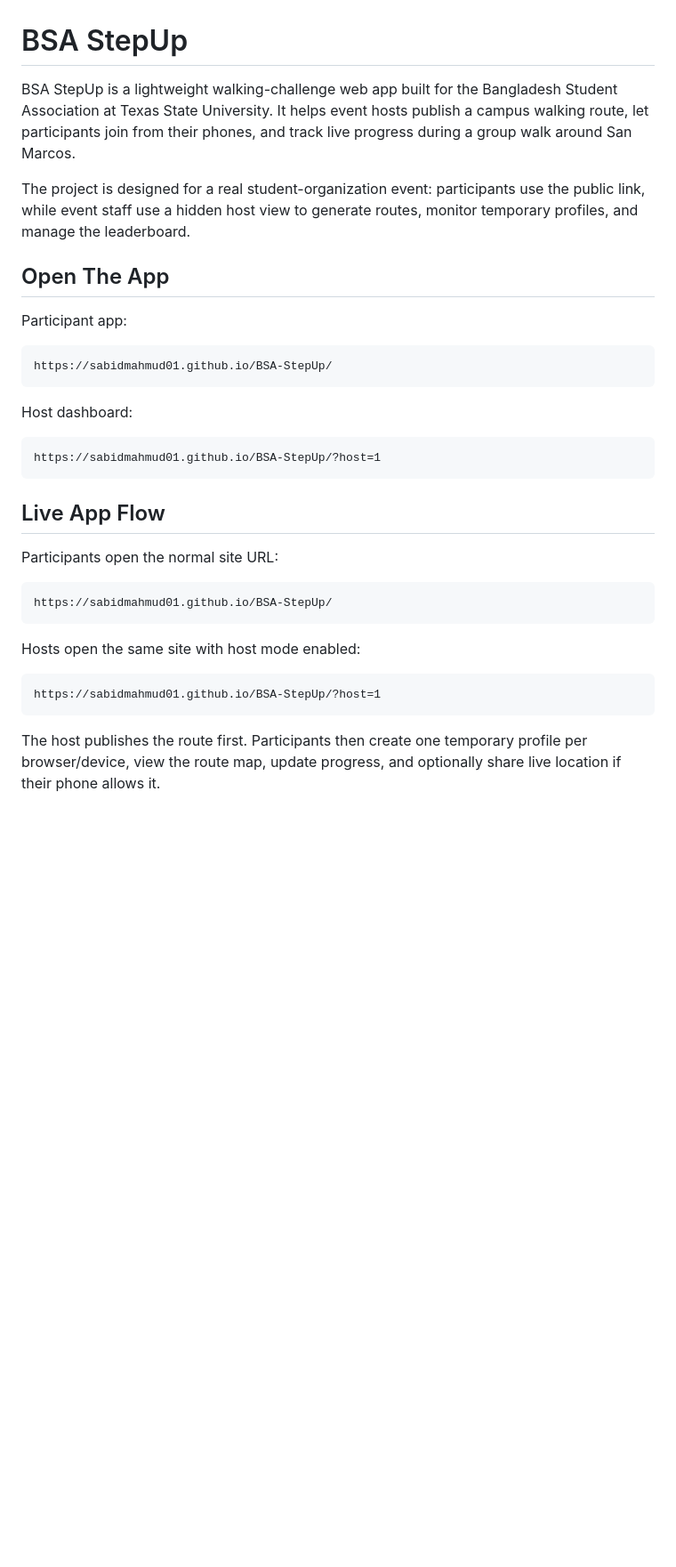
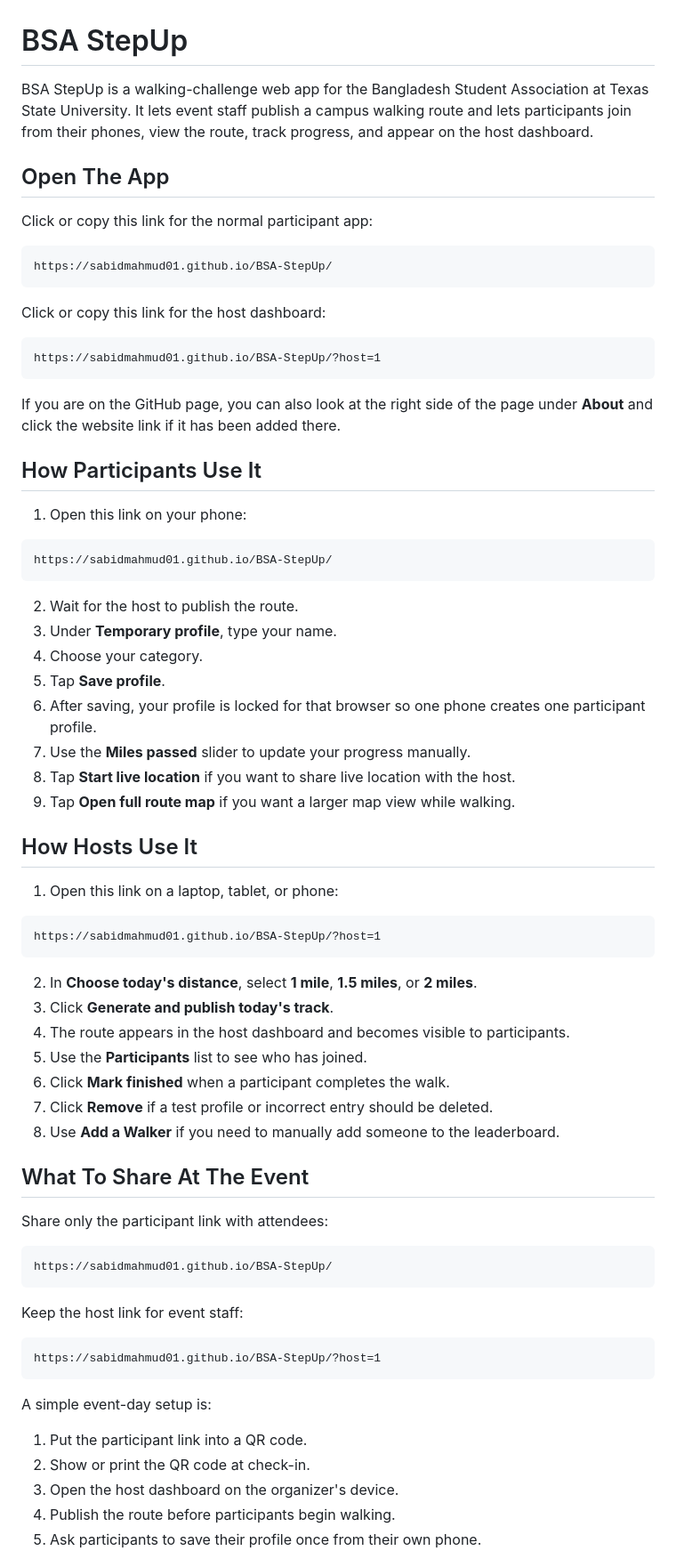
Before and after one commit to sabidmahmud01/BSA-StepUp, a Markdown page: README.md, the part around one of its changes. Shown at 89% size. Rendered like a GitHub page; blank space fills up the shorter version.

````diff
--- a/README.md
+++ b/README.md
@@ -1,35 +1,75 @@
 # BSA StepUp
 
-BSA StepUp is a lightweight walking-challenge web app built for the Bangladesh Student Association at Texas State University. It helps event hosts publish a campus walking route, let participants join from their phones, and track live progress during a group walk around San Marcos.
-
-The project is designed for a real student-organization event: participants use the public link, while event staff use a hidden host view to generate routes, monitor temporary profiles, and manage the leaderboard.
+BSA StepUp is a walking-challenge web app for the Bangladesh Student Association at Texas State University. It lets event staff publish a campus walking route and lets participants join from their phones, view the route, track progress, and appear on the host dashboard.
 
 ## Open The App
 
-Participant app:
+Click or copy this link for the normal participant app:
 
 ```text
 https://sabidmahmud01.github.io/BSA-StepUp/
 ```
 
-Host dashboard:
+Click or copy this link for the host dashboard:
 
 ```text
 https://sabidmahmud01.github.io/BSA-StepUp/?host=1
 ```
 
-## Live App Flow
+If you are on the GitHub page, you can also look at the right side of the page under **About** and click the website link if it has been added there.
 
-Participants open the normal site URL:
+## How Participants Use It
+
+1. Open this link on your phone:
 
 ```text
 https://sabidmahmud01.github.io/BSA-StepUp/
 ```
 
-Hosts open the same site with host mode enabled:
+2. Wait for the host to publish the route.
+3. Under **Temporary profile**, type your name.
+4. Choose your category.
+5. Tap **Save profile**.
+6. After saving, your profile is locked for that browser so one phone creates one participant profile.
+7. Use the **Miles passed** slider to update your progress manually.
+8. Tap **Start live location** if you want to share live location with the host.
+9. Tap **Open full route map** if you want a larger map view while walking.
+
+## How Hosts Use It
+
+1. Open this link on a laptop, tablet, or phone:
 
 ```text
 https://sabidmahmud01.github.io/BSA-StepUp/?host=1
 ```
 
-The host publishes the route first. Participants then create one temporary profile per browser/device, view the route map, update progress, and optionally share live location if their phone allows it.
+2. In **Choose today's distance**, select **1 mile**, **1.5 miles**, or **2 miles**.
+3. Click **Generate and publish today's track**.
+4. The route appears in the host dashboard and becomes visible to participants.
+5. Use the **Participants** list to see who has joined.
+6. Click **Mark finished** when a participant completes the walk.
+7. Click **Remove** if a test profile or incorrect entry should be deleted.
+8. Use **Add a Walker** if you need to manually add someone to the leaderboard.
+
+## What To Share At The Event
+
+Share only the participant link with attendees:
+
+```text
+https://sabidmahmud01.github.io/BSA-StepUp/
+```
+
+Keep the host link for event staff:
+
+```text
+https://sabidmahmud01.github.io/BSA-StepUp/?host=1
+```
+
+A simple event-day setup is:
+
+1. Put the participant link into a QR code.
+2. Show or print the QR code at check-in.
+3. Open the host dashboard on the organizer's device.
+4. Publish the route before participants begin walking.
+5. Ask participants to save their profile once from their own phone.
+
````
Also changed, not shown: other parts of README.md (+29 -47 lines).
